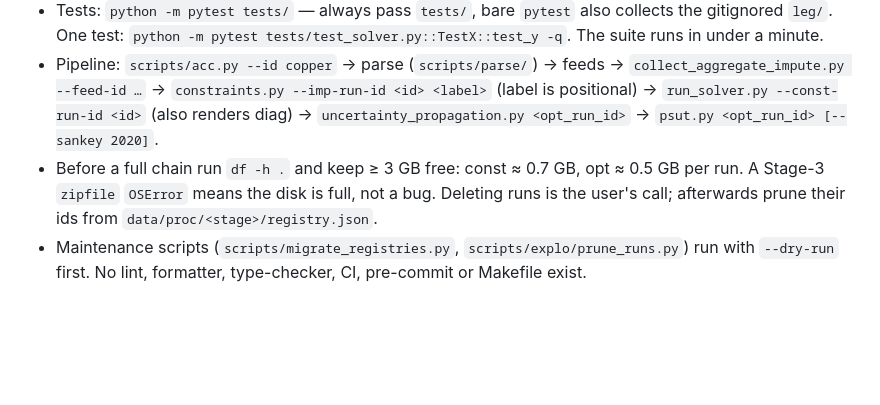
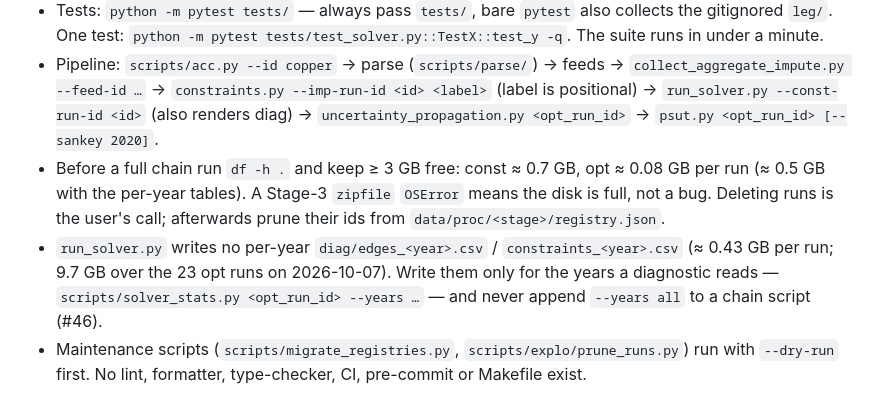
Before and after one commit to florihu/pySUTO, a Markdown page: CLAUDE.md, the part around the change. GitHub-like rendering; blank space fills up the shorter version.

Commit message:
docs(claude): opt runs carry no per-year tables; a chain never appends solver_stats --years all (#46)
run_solver.py has written no edges_<year>.csv / constraints_<year>.csv since 75e1566, yet
every opt run carried 60 of them (427 MB of 504 MB in opt_20261006_105904_61c5efe9; 9.68 GB
of 11.26 GB over 23 opt runs) because agent chain scripts appended
solver_stats.py --years all. The disk rule of thumb drops to opt ≈ 0.08 GB per run.

Co-Authored-By: Claude Opus 5.5 <noreply@anthropic.com>

```diff
--- a/CLAUDE.md
+++ b/CLAUDE.md
@@ -86,7 +86,8 @@ Supply–use-table reconciliation (copper application): a σ-weighted QP solved
 - Run everything from the repo root: some drivers call `load_config("config/config.yaml")` at import time and `get_logger()` writes `logs/<name>.log` relative to CWD.
 - Tests: `python -m pytest tests/` — always pass `tests/`, bare `pytest` also collects the gitignored `leg/`. One test: `python -m pytest tests/test_solver.py::TestX::test_y -q`. The suite runs in under a minute.
 - Pipeline: `scripts/acc.py --id copper` → parse (`scripts/parse/`) → feeds → `collect_aggregate_impute.py --feed-id …` → `constraints.py --imp-run-id <id> <label>` (label is positional) → `run_solver.py --const-run-id <id>` (also renders diag) → `uncertainty_propagation.py <opt_run_id>` → `psut.py <opt_run_id> [--sankey 2020]`.
-- Before a full chain run `df -h .` and keep ≥ 3 GB free: const ≈ 0.7 GB, opt ≈ 0.5 GB per run. A Stage-3 `zipfile` `OSError` means the disk is full, not a bug. Deleting runs is the user's call; afterwards prune their ids from `data/proc/<stage>/registry.json`.
+- Before a full chain run `df -h .` and keep ≥ 3 GB free: const ≈ 0.7 GB, opt ≈ 0.08 GB per run (≈ 0.5 GB with the per-year tables). A Stage-3 `zipfile` `OSError` means the disk is full, not a bug. Deleting runs is the user's call; afterwards prune their ids from `data/proc/<stage>/registry.json`.
+- `run_solver.py` writes no per-year `diag/edges_<year>.csv` / `constraints_<year>.csv` (≈ 0.43 GB per run; 9.7 GB over the 23 opt runs on 2026-10-07). Write them only for the years a diagnostic reads — `scripts/solver_stats.py <opt_run_id> --years …` — and never append `--years all` to a chain script (#46).
 - Maintenance scripts (`scripts/migrate_registries.py`, `scripts/explo/prune_runs.py`) run with `--dry-run` first. No lint, formatter, type-checker, CI, pre-commit or Makefile exist.
 
 ## Numerical & performance conventions
```
